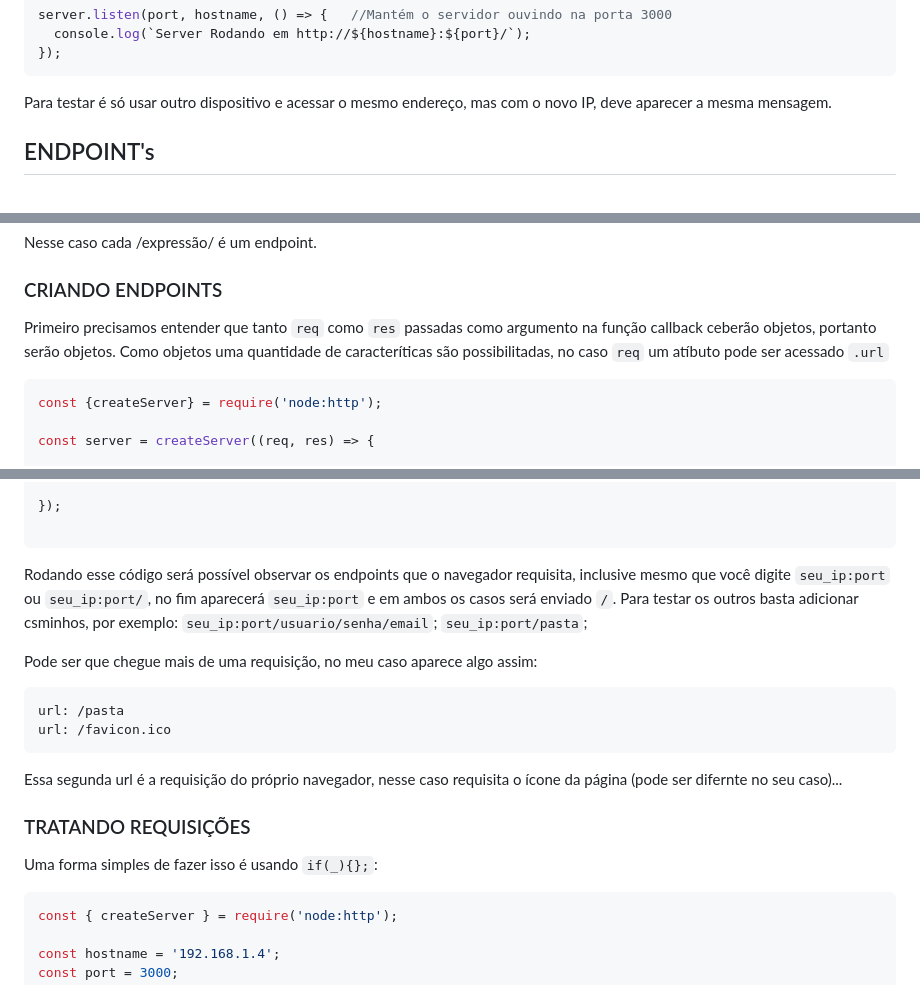
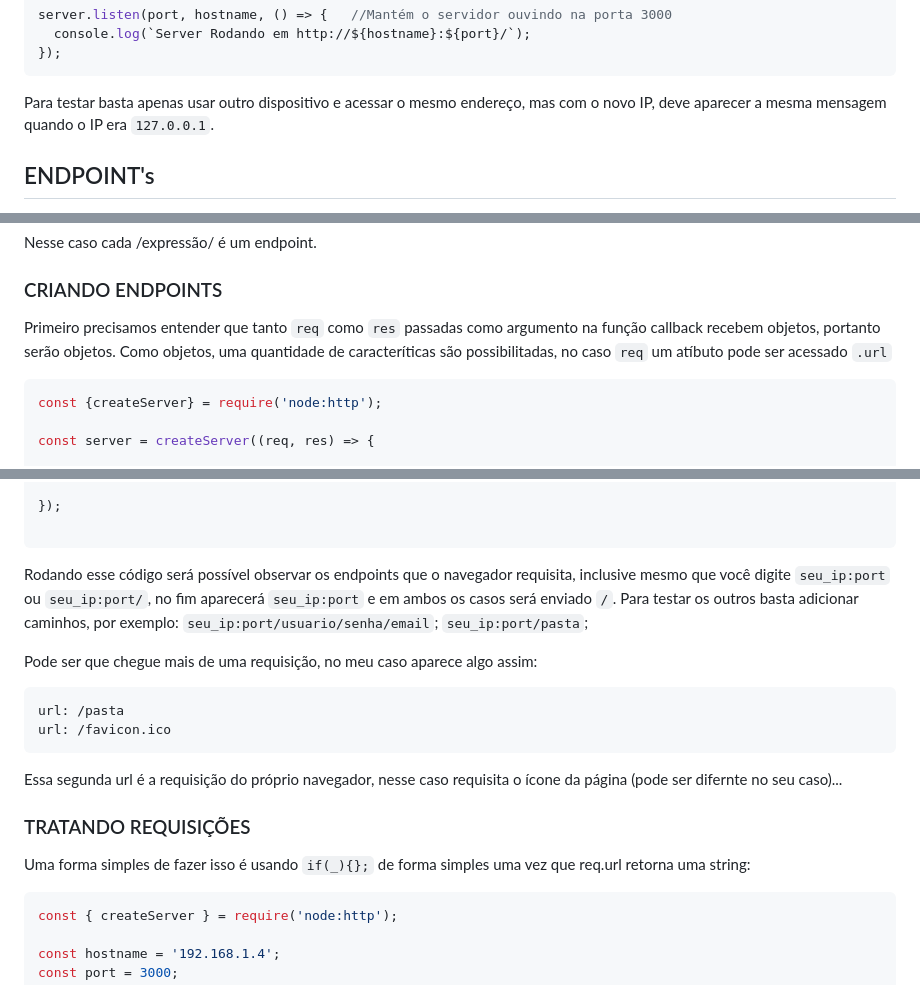
Before and after one commit to well1ngt0nso/serverjs, a Markdown page: teste_2_server/README.md, 3 parts joined by grey strips. Drawn GitHub-style.

Commit message:
Atualizar o README.md

````diff
--- a/teste_2_server/README.md
+++ b/teste_2_server/README.md
@@ -52,7 +52,7 @@ server.listen(port, hostname, () => {   //Mantém o servidor ouvindo na porta 30
   console.log(`Server Rodando em http://${hostname}:${port}/`);
 });
 ```
-Para testar é só usar outro dispositivo e acessar o mesmo endereço, mas com o novo IP, deve aparecer a mesma mensagem.
+Para testar basta apenas usar outro dispositivo e acessar o mesmo endereço, mas com o novo IP, deve aparecer a mesma mensagem quando o IP era `127.0.0.1`.
 
 ## ENDPOINT's
 Quando você digita no seu navegador `seu_ip:port` automaticamente a resposta é recebida, isso ocorre porque não estamos configurando de fato os chamados **endpoints**, vamos entender melhor.
@@ -81,8 +81,8 @@ No momento que altero esse `README.md` a url é `https://github.com/well1ngt0nso
 Nesse caso cada /expressão/ é um endpoint.
 
 ### CRIANDO ENDPOINTS
-Primeiro precisamos entender que tanto `req` como `res` passadas como argumento na função callback ceberão objetos, portanto serão objetos.
-Como objetos uma quantidade de caracteríticas são possibilitadas, no caso `req` um atíbuto pode ser acessado `.url`
+Primeiro precisamos entender que tanto `req` como `res` passadas como argumento na função callback recebem objetos, portanto serão objetos.
+Como objetos, uma quantidade de caracteríticas são possibilitadas, no caso `req` um atíbuto pode ser acessado `.url`
 
 ```javascript
 const {createServer} = require('node:http');
@@ -104,7 +104,7 @@ server.listen(3000, '192.168.2.5', () =>{
 
 ```
 
-Rodando esse código será possível observar os endpoints que o navegador requisita, inclusive mesmo que você digite `seu_ip:port` ou `seu_ip:port/`, no fim aparecerá `seu_ip:port` e em ambos os casos será enviado `/`. Para testar os outros basta adicionar csminhos, por exemplo: `seu_ip:port/usuario/senha/email`; `seu_ip:port/pasta`;
+Rodando esse código será possível observar os endpoints que o navegador requisita, inclusive mesmo que você digite `seu_ip:port` ou `seu_ip:port/`, no fim aparecerá `seu_ip:port` e em ambos os casos será enviado `/`. Para testar os outros basta adicionar caminhos, por exemplo: `seu_ip:port/usuario/senha/email`; `seu_ip:port/pasta`;
 
 Pode ser que chegue mais de uma requisição, no meu caso aparece algo assim:
 ```bash
@@ -115,7 +115,7 @@ url: /favicon.ico
 Essa segunda url é a requisição do próprio navegador, nesse caso requisita o ícone da página (pode ser difernte no seu caso)...
 
 ### TRATANDO REQUISIÇÕES
-Uma forma simples de fazer isso é usando `if(_){};`:
+Uma forma simples de fazer isso é usando `if(_){};` de forma simples uma vez que req.url retorna uma string:
 
 ```javascript
 const { createServer } = require('node:http');
````
Also changed, not shown: other parts of teste_2_server/README.md (+5 -0 lines).
